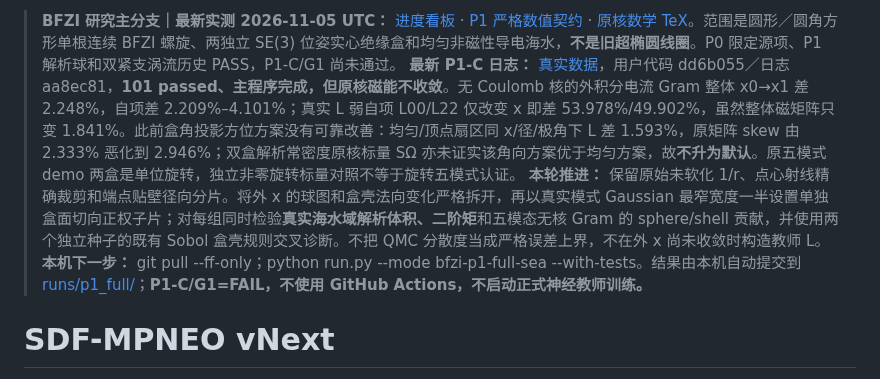
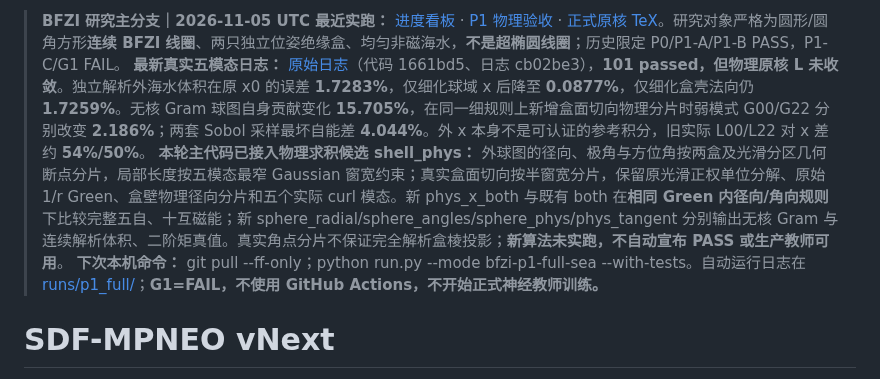
Before and after one commit to AliceThunder/SDFMPNEO, a Markdown page: README.md, the part around the change. GitHub-like rendering.

Commit message:
docs(BFZI): README update fifth run negative geometry-moment evidence and full five-mode physical outer cubature candidate

```diff
--- a/README.md
+++ b/README.md
@@ -1,7 +1,7 @@
-> **BFZI 研究主分支｜最新实测 2026-11-05 UTC：** [进度看板](docs/research/bfzi_uwpt_electrothermal/PROJECT_PROGRESS.md) · [P1 严格数值契约](docs/research/bfzi_uwpt_electrothermal/P1_COULOMB_ANALYTIC_GATE.md) · [原核数学 TeX](theory/sections/14_p1_exact_coulomb_sphere.tex)。范围是圆形／圆角方形单根连续 BFZI 螺旋、两独立 SE(3) 位姿实心绝缘盒和均匀非磁性导电海水，**不是旧超椭圆线圈**。P0 限定源项、P1 解析球和双紧支涡流历史 PASS，P1-C/G1 尚未通过。
-> **最新 P1-C 日志：** [真实数据](docs/research/bfzi_uwpt_electrothermal/runs/p1_full/latest_full.log)，用户代码 dd6b055／日志 aa8ec81，**101 passed、主程序完成，但原核磁能不收敛**。无 Coulomb 核的外积分电流 Gram 整体 x0→x1 差 2.248%，自项差 2.209%–4.101%；真实 L 弱自项 L00/L22 仅改变 x 即差 53.978%/49.902%，虽然整体磁矩阵只变 1.841%。此前盒角投影方位方案没有可靠改善：均匀/顶点扇区同 x/径/极角下 L 差 1.593%，原矩阵 skew 由 2.333% 恶化到 2.946%；双盒解析常密度原核标量 SΩ 亦未证实该角向方案优于均匀方案，故**不升为默认**。原五模式 demo 两盒是单位旋转，独立非零旋转标量对照不等于旋转五模式认证。
-> **本轮推进：** 保留原始未软化 1/r、点心射线精确裁剪和端点贴壁径向分片。将外 x 的球图和盒壳法向变化严格拆开，再以真实模式 Gaussian 最窄宽度一半设置单独盒面切向正权子片；对每组同时检验**真实海水域解析体积、二阶矩**和五模态无核 Gram 的 sphere/shell 贡献，并使用两个独立种子的既有 Sobol 盒壳规则交叉诊断。不把 QMC 分散度当成严格误差上界，不在外 x 尚未收敛时构造教师 L。
-> **本机下一步：** git pull --ff-only；python run.py --mode bfzi-p1-full-sea --with-tests。结果由本机自动提交到 [runs/p1_full/](docs/research/bfzi_uwpt_electrothermal/runs/p1_full/README.md)；**P1-C/G1=FAIL，不使用 GitHub Actions，不启动正式神经教师训练。**
+> **BFZI 研究主分支｜2026-11-05 UTC 最近实跑：** [进度看板](docs/research/bfzi_uwpt_electrothermal/PROJECT_PROGRESS.md) · [P1 物理验收](docs/research/bfzi_uwpt_electrothermal/P1_COULOMB_ANALYTIC_GATE.md) · [正式原核 TeX](theory/sections/14_p1_exact_coulomb_sphere.tex)。研究对象严格为圆形/圆角方形**连续 BFZI 线圈**、两只独立位姿绝缘盒、均匀非磁海水，**不是超椭圆线圈**；历史限定 P0/P1-A/P1-B PASS，P1-C/G1 FAIL。
+> **最新真实五模态日志：** [原始日志](docs/research/bfzi_uwpt_electrothermal/runs/p1_full/latest_full.log)（代码 1661bd5、日志 cb02be3），**101 passed，但物理原核 L 未收敛**。独立解析外海水体积在原 x0 的误差 **1.7283%**，仅细化球域 x 后降至 **0.0877%**，仅细化盒壳法向仍 **1.7259%**。无核 Gram 球图自身贡献变化 **15.705%**，在同一细规则上新增盒面切向物理分片时弱模式 G00/G22 分别改变 **2.186%**；两套 Sobol 采样最坏自能差 **4.044%**。外 x 本身不是可认证的参考积分，旧实际 L00/L22 对 x 差约 **54%/50%**。
+> **本轮主代码已接入物理求积候选 shell_phys：** 外球图的径向、极角与方位角按两盒及光滑分区几何断点分片，局部长度按五模态最窄 Gaussian 窗宽约束；真实盒面切向按半窗宽分片，保留原光滑正权单位分解、原始 1/r Green、盒壁物理径向分片和五个实际 curl 模态。新 phys_x_both 与既有 both 在**相同 Green 内径向/角向规则**下比较完整五自、十互磁能；新 sphere_radial/sphere_angles/sphere_phys/phys_tangent 分别输出无核 Gram 与连续解析体积、二阶矩真值。真实角点分片不保证完全解析盒棱投影；**新算法未实跑，不自动宣布 PASS 或生产教师可用**。
+> **下次本机命令：** git pull --ff-only；python run.py --mode bfzi-p1-full-sea --with-tests。自动运行日志在 [runs/p1_full/](docs/research/bfzi_uwpt_electrothermal/runs/p1_full/README.md)；**G1=FAIL，不使用 GitHub Actions，不开始正式神经教师训练。**
 
 
 # SDF-MPNEO vNext
```
